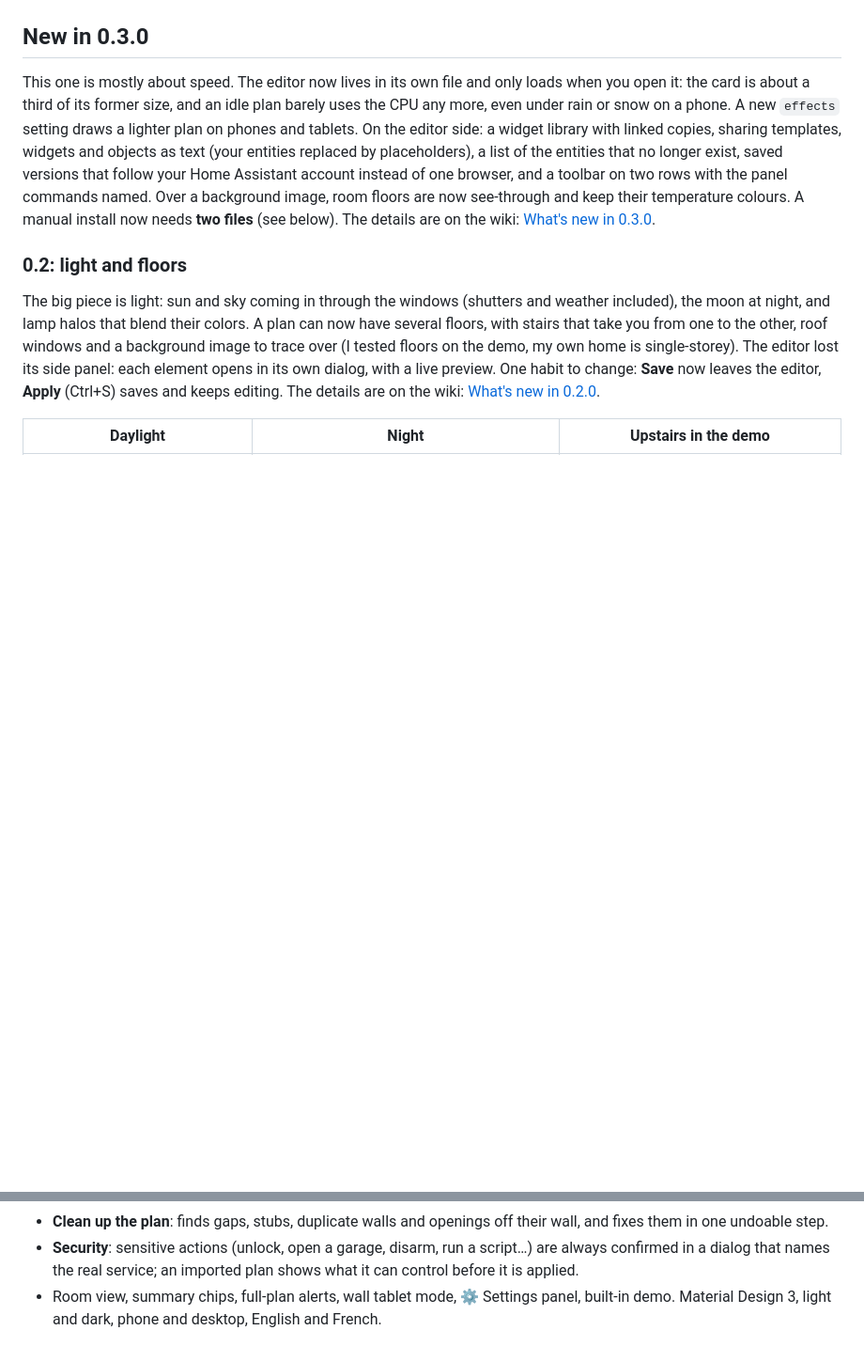
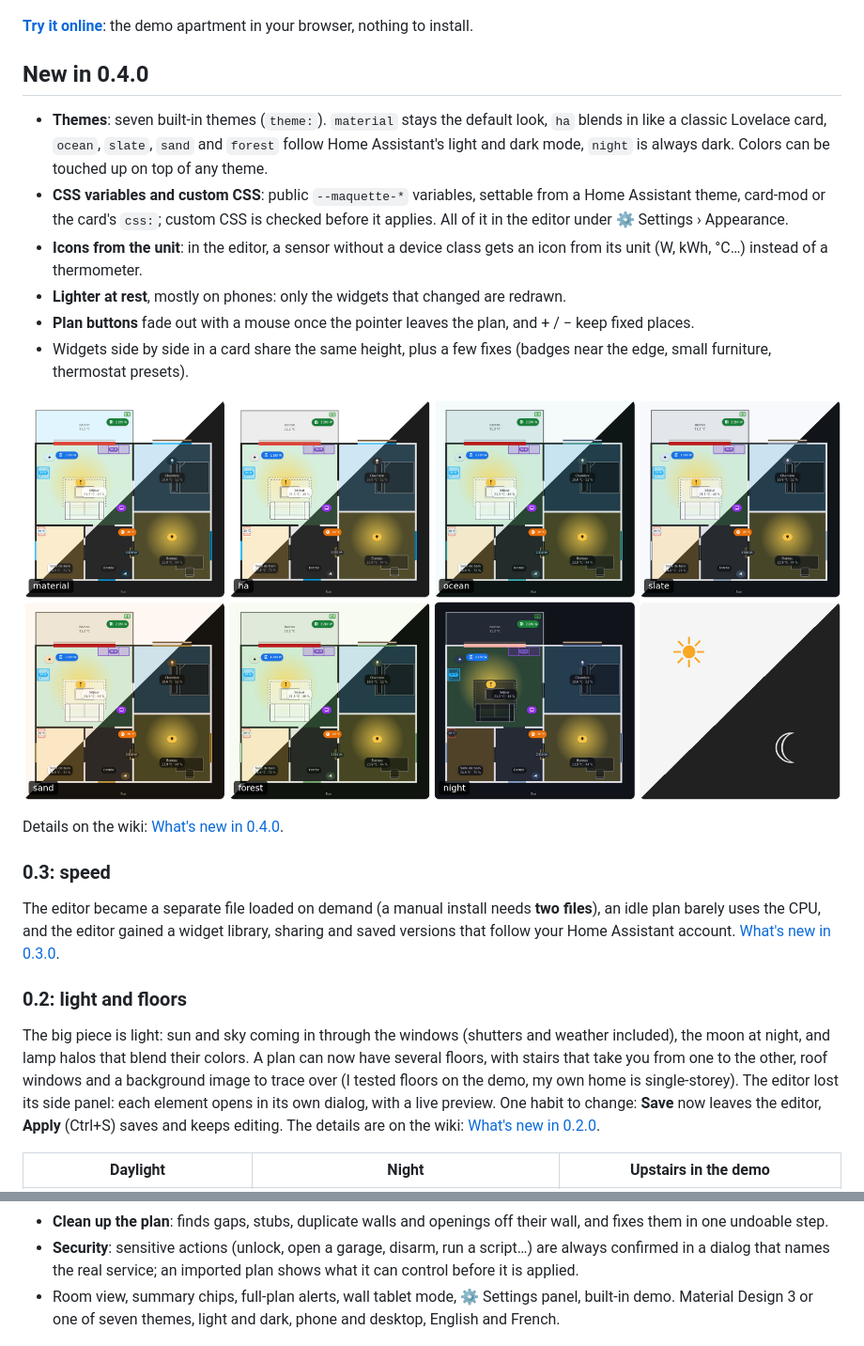
Before and after one commit to TooMuhtsh/maquette-card, a Markdown page: README.md, 2 parts joined by grey strips. Shown at 94% size. Rendered like a GitHub page; pictures changed too: images/themes-pc.png (added); blank space fills up the shorter version.

```diff
--- a/README.md
+++ b/README.md
@@ -14,16 +14,30 @@ You draw the plan right in your dashboard with the built-in editor: no floor-pla
 
 ![Maquette: the demo apartment, live, dark theme](images/plan-pc-dark.png)
 
-## New in 0.3.0
+**[Try it online](https://toomuhtsh.github.io/maquette-card/)**: the demo apartment in your browser, nothing to install.
 
-This one is mostly about speed. The editor now lives in its own file and only loads when you open it: the card is about
-a third of its former size, and an idle plan barely uses the CPU any more, even under rain or snow on a phone. A new
-`effects` setting draws a lighter plan on phones and tablets. On the editor side: a widget library with linked copies,
-sharing templates, widgets and objects as text (your entities replaced by placeholders), a list of the entities that no
-longer exist, saved versions that follow your Home Assistant account instead of one browser, and a toolbar on two
-rows with the panel commands named. Over a background image, room floors are now see-through and keep their
-temperature colours. A manual install now
-needs **two files** (see below). The details are on the wiki:
+## New in 0.4.0
+
+- **Themes**: seven built-in themes (`theme:`). `material` stays the default look, `ha` blends in like a classic
+  Lovelace card, `ocean`, `slate`, `sand` and `forest` follow Home Assistant's light and dark mode, `night` is always
+  dark. Colors can be touched up on top of any theme.
+- **CSS variables and custom CSS**: public `--maquette-*` variables, settable from a Home Assistant theme, card-mod or
+  the card's `css:`; custom CSS is checked before it applies. All of it in the editor under ⚙ Settings › Appearance.
+- **Icons from the unit**: in the editor, a sensor without a device class gets an icon from its unit (W, kWh, °C…)
+  instead of a thermometer.
+- **Lighter at rest**, mostly on phones: only the widgets that changed are redrawn.
+- **Plan buttons** fade out with a mouse once the pointer leaves the plan, and + / − keep fixed places.
+- Widgets side by side in a card share the same height, plus a few fixes (badges near the edge, small furniture,
+  thermostat presets).
+
+![The seven themes on the demo apartment, light and dark](images/themes-pc.png)
+
+Details on the wiki: [What's new in 0.4.0](https://github.com/TooMuhtsh/maquette-card/wiki#whats-new-in-040).
+
+### 0.3: speed
+
+The editor became a separate file loaded on demand (a manual install needs **two files**), an idle plan barely uses the
+CPU, and the editor gained a widget library, sharing and saved versions that follow your Home Assistant account.
 [What's new in 0.3.0](https://github.com/TooMuhtsh/maquette-card/wiki#whats-new-in-030).
 
 ### 0.2: light and floors
@@ -63,7 +77,7 @@ The editor lost its side panel: each element opens in its own dialog, with a liv
 - **Security**: sensitive actions (unlock, open a garage, disarm, run a script…) are always confirmed in a dialog that
   names the real service; an imported plan shows what it can control before it is applied.
 - Room view, summary chips, full-plan alerts, wall tablet mode, ⚙ Settings panel, built-in demo.
-  Material Design 3, light and dark, phone and desktop, English and French.
+  Material Design 3 or one of seven themes, light and dark, phone and desktop, English and French.
 
 <p>
   <img src="images/plan-phone-light.png" width="22%" alt="Phone, light theme">
```
Also changed, not shown: README.fr.md (+26 -11 lines), 10 other files.
